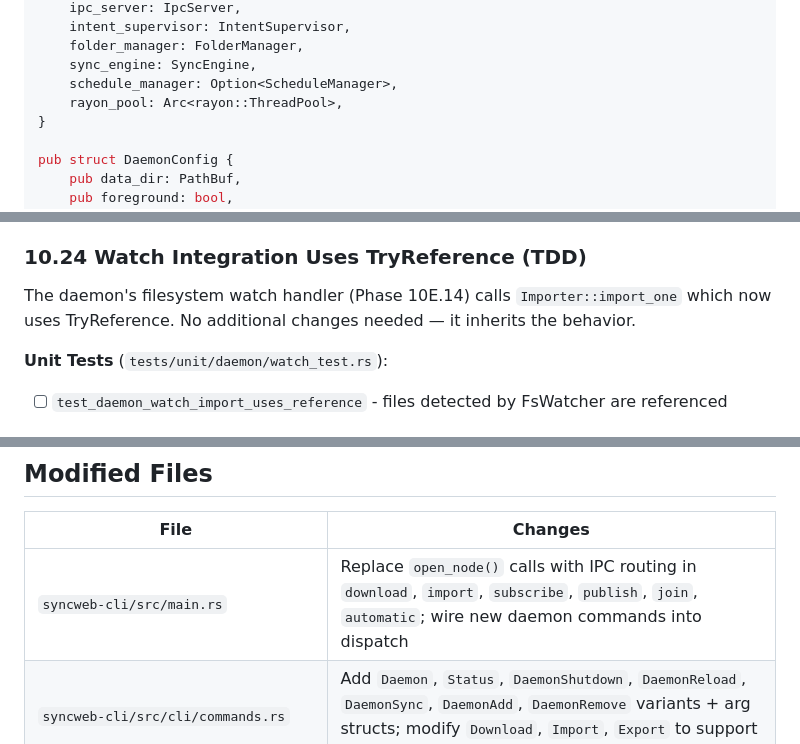
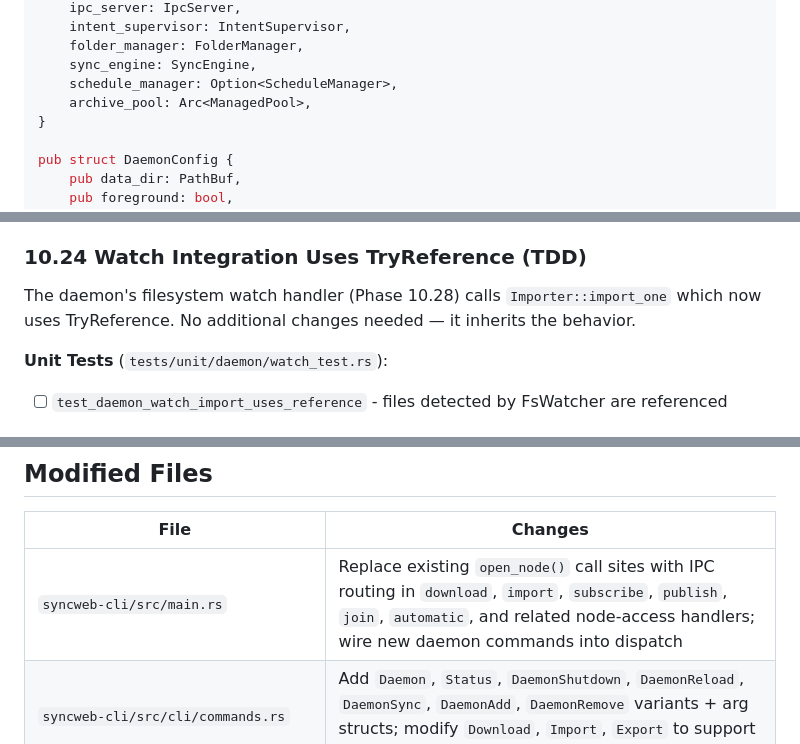
Before and after one commit to chapmanjacobd/syncweb, a Markdown page: TDD_IMPLEMENTATION_PLAN_DAEMON.md, 3 parts joined by grey strips. Rendered like a GitHub page.

```diff
--- a/TDD_IMPLEMENTATION_PLAN_DAEMON.md
+++ b/TDD_IMPLEMENTATION_PLAN_DAEMON.md
@@ -441,7 +476,7 @@ pub struct Daemon {
     folder_manager: FolderManager,
     sync_engine: SyncEngine,
     schedule_manager: Option<ScheduleManager>,
-    rayon_pool: Arc<rayon::ThreadPool>,
+    archive_pool: Arc<ManagedPool>,
 }
 
 pub struct DaemonConfig {
@@ -647,7 +686,7 @@ with its normal retry path rather than crashing.
 
 ### 10.24 Watch Integration Uses TryReference (TDD)
 
-The daemon's filesystem watch handler (Phase 10E.14) calls `Importer::import_one` which now uses TryReference. No additional changes needed — it inherits the behavior.
+The daemon's filesystem watch handler (Phase 10.28) calls `Importer::import_one` which now uses TryReference. No additional changes needed — it inherits the behavior.
 
 **Unit Tests** (`tests/unit/daemon/watch_test.rs`):
 - [ ] `test_daemon_watch_import_uses_reference` - files detected by FsWatcher are referenced
@@ -899,7 +938,7 @@ Run with: `cargo bench --all-features`
 
 | File | Changes |
 |------|---------|
-| `syncweb-cli/src/main.rs` | Replace `open_node()` calls with IPC routing in `download`, `import`, `subscribe`, `publish`, `join`, `automatic`; wire new daemon commands into dispatch |
+| `syncweb-cli/src/main.rs` | Replace existing `open_node()` call sites with IPC routing in `download`, `import`, `subscribe`, `publish`, `join`, `automatic`, and related node-access handlers; wire new daemon commands into dispatch |
 | `syncweb-cli/src/cli/commands.rs` | Add `Daemon`, `Status`, `DaemonShutdown`, `DaemonReload`, `DaemonSync`, `DaemonAdd`, `DaemonRemove` variants + arg structs; modify `Download`, `Import`, `Export` to support IPC mode |
 | `syncweb-core/src/lib.rs` | Add `pub mod daemon;` |
 | `syncweb-core/src/folder/archive_export.rs` | Accept optional `&ManagedPool` for CPU-bound work |
```
Also changed, not shown: other parts of TDD_IMPLEMENTATION_PLAN_DAEMON.md (+45 -4 lines), TDD_IMPLEMENTATION_PLAN_PHASE9.md (+35 -6 lines).
